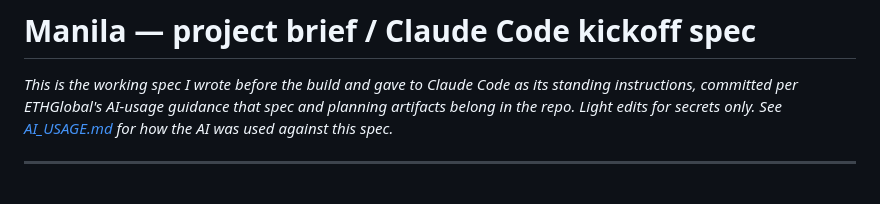
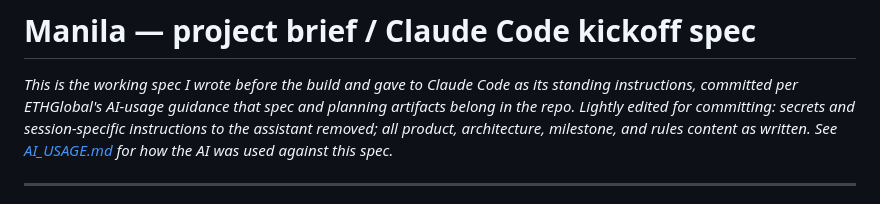
Before and after one commit to max-andrew/manila, a Markdown page: docs/SPEC.md, the part around the change. Drawn GitHub-style.

Commit message:
docs: clarify what was trimmed from the committed spec

```diff
--- a/docs/SPEC.md
+++ b/docs/SPEC.md
@@ -2,7 +2,9 @@
 
 *This is the working spec I wrote before the build and gave to Claude Code as
 its standing instructions, committed per ETHGlobal's AI-usage guidance that
-spec and planning artifacts belong in the repo. Light edits for secrets only.
+spec and planning artifacts belong in the repo. Lightly edited for committing:
+secrets and session-specific instructions to the assistant removed; all
+product, architecture, milestone, and rules content as written.
 See [AI_USAGE.md](./AI_USAGE.md) for how the AI was used against this spec.*
 
 ---
```
